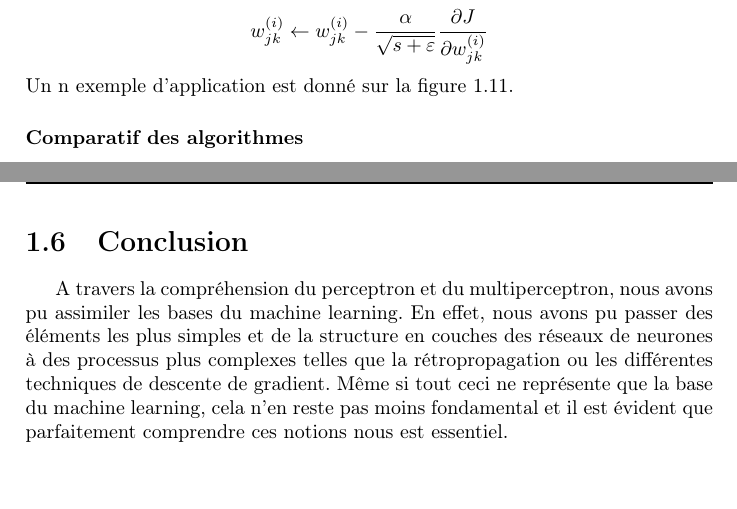
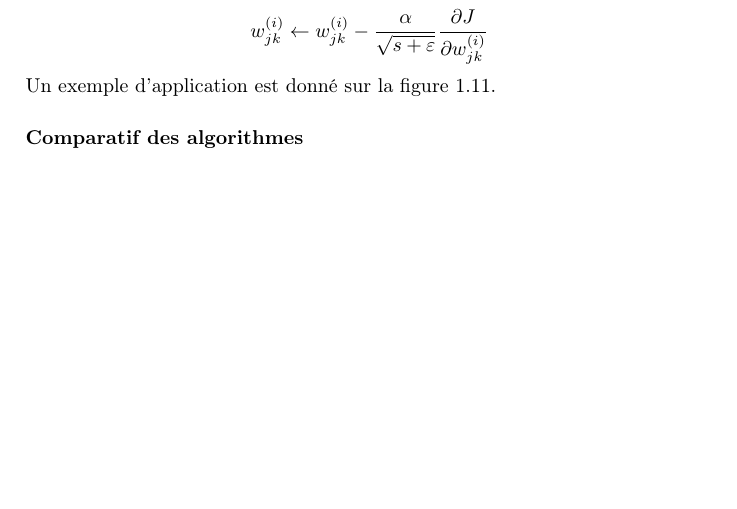
Before and after one commit to PaulinBrissonneau/cycleGAN, a LaTeX document (Rapport/main.tex, which reads Rapport/MLP.tex): two parts of pages 12 and 19 of 52 before the commit and part of page 12 of 51 after it, the two joined at a grey line, cut so that both start at the same text, the shorter picture padded with empty space. Compiled offline with pdfLaTeX.

Commit message:
ca bug toujours mais sans les fautes

```diff
--- a/Rapport/MLP.tex
+++ b/Rapport/MLP.tex
@@ -223,7 +223,7 @@ s \leftarrow \beta_2 s + (1-\beta_2) (\frac{\partial J}{\partial w_{jk}^{(i)}})^
 \begin{displaymath}
 w_{jk}^{(i)} \leftarrow w_{jk}^{(i)} - \frac{\alpha}{\sqrt{s+\varepsilon}}\frac{\partial J}{\partial w_{jk}^{(i)}}
 \end{displaymath}
-Un n exemple d'application est donné sur la figure \ref{ADAM}.
+Un exemple d'application est donné sur la figure \ref{ADAM}.
 
 \begin{figure}[!h]
 \centering
@@ -350,7 +350,3 @@ Le taux d'apprentissage est un hyper-paramètre très important, il va détermin
 \caption{Influence du taux d'apprentissage sur la convergence. À gauche, la précision atteinte sur les premiers batchs en fonction du taux d'apprentissage. À droite, l'évolution temporelle du coût en fonction du taux d'apprentissage.}
 \label{taux_app}
 \end{figure}
-
-\section{Conclusion}
-
-A travers la compréhension du perceptron et du multiperceptron, nous avons pu assimiler les bases du machine learning. En effet, nous avons pu passer des éléments les plus simples et de la structure en couches des réseaux de neurones à des processus plus complexes telles que la rétropropagation ou les différentes techniques de descente de gradient. Même si tout ceci ne représente que la base du machine learning, cela n'en reste pas moins fondamental et il est évident que parfaitement comprendre ces notions nous est essentiel.
```
Also changed, not shown: Rapport/Ouverture.tex (+1 -1 lines).
